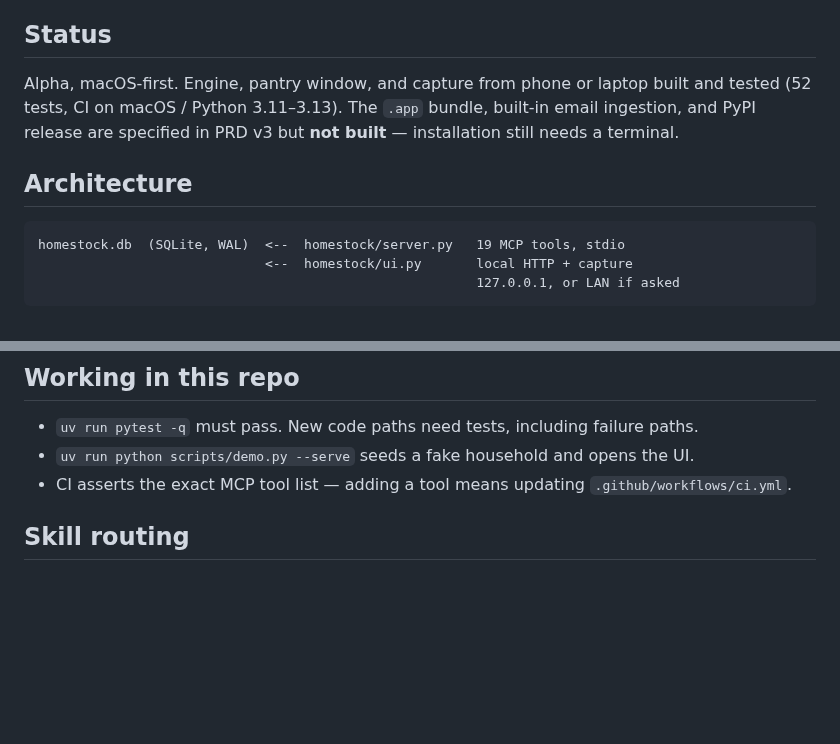
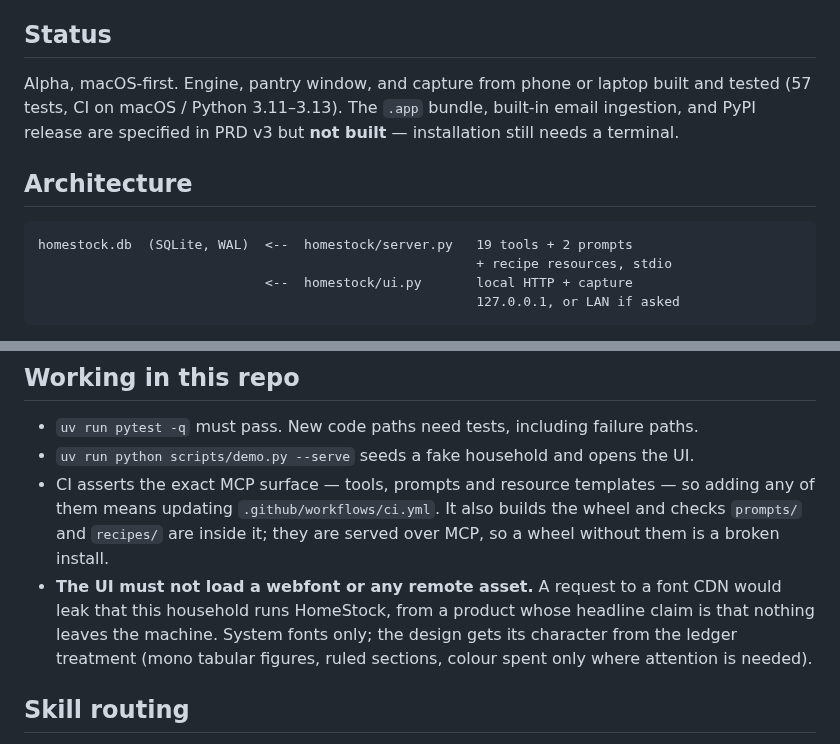
Before and after one commit to Thomaspeel6/HomeStock, a Markdown page: CLAUDE.md, 2 parts joined by grey strips. Drawn GitHub-style; blank space fills up the shorter version.

````diff
--- a/CLAUDE.md
+++ b/CLAUDE.md
@@ -16,14 +16,15 @@ OCR pipelines and per-retailer parsers. Do not build from it.
 ## Status
 
 Alpha, macOS-first. Engine, pantry window, and capture from phone or laptop
-built and tested (52 tests, CI on macOS / Python 3.11–3.13). The `.app` bundle,
+built and tested (57 tests, CI on macOS / Python 3.11–3.13). The `.app` bundle,
 built-in email ingestion, and PyPI release are specified in PRD v3 but **not
 built** — installation still needs a terminal.
 
 ## Architecture
 
 ```
-homestock.db  (SQLite, WAL)  <--  homestock/server.py   19 MCP tools, stdio
+homestock.db  (SQLite, WAL)  <--  homestock/server.py   19 tools + 2 prompts
+                                                        + recipe resources, stdio
                              <--  homestock/ui.py       local HTTP + capture
                                                         127.0.0.1, or LAN if asked
 ```
@@ -90,8 +91,15 @@ explicit, separate opt-in, never bundled into a ToS.
 
 - `uv run pytest -q` must pass. New code paths need tests, including failure paths.
 - `uv run python scripts/demo.py --serve` seeds a fake household and opens the UI.
-- CI asserts the exact MCP tool list — adding a tool means updating
-  `.github/workflows/ci.yml`.
+- CI asserts the exact MCP surface — tools, prompts and resource templates —
+  so adding any of them means updating `.github/workflows/ci.yml`. It also
+  builds the wheel and checks `prompts/` and `recipes/` are inside it; they are
+  served over MCP, so a wheel without them is a broken install.
+- **The UI must not load a webfont or any remote asset.** A request to a font
+  CDN would leak that this household runs HomeStock, from a product whose
+  headline claim is that nothing leaves the machine. System fonts only; the
+  design gets its character from the ledger treatment (mono tabular figures,
+  ruled sections, colour spent only where attention is needed).
 
 ## Skill routing
 
````
Also changed, not shown: README.md (+11 -1 lines), docs/img/pantry-window.png, docs/img/phone-capture.png, 5 other files.
